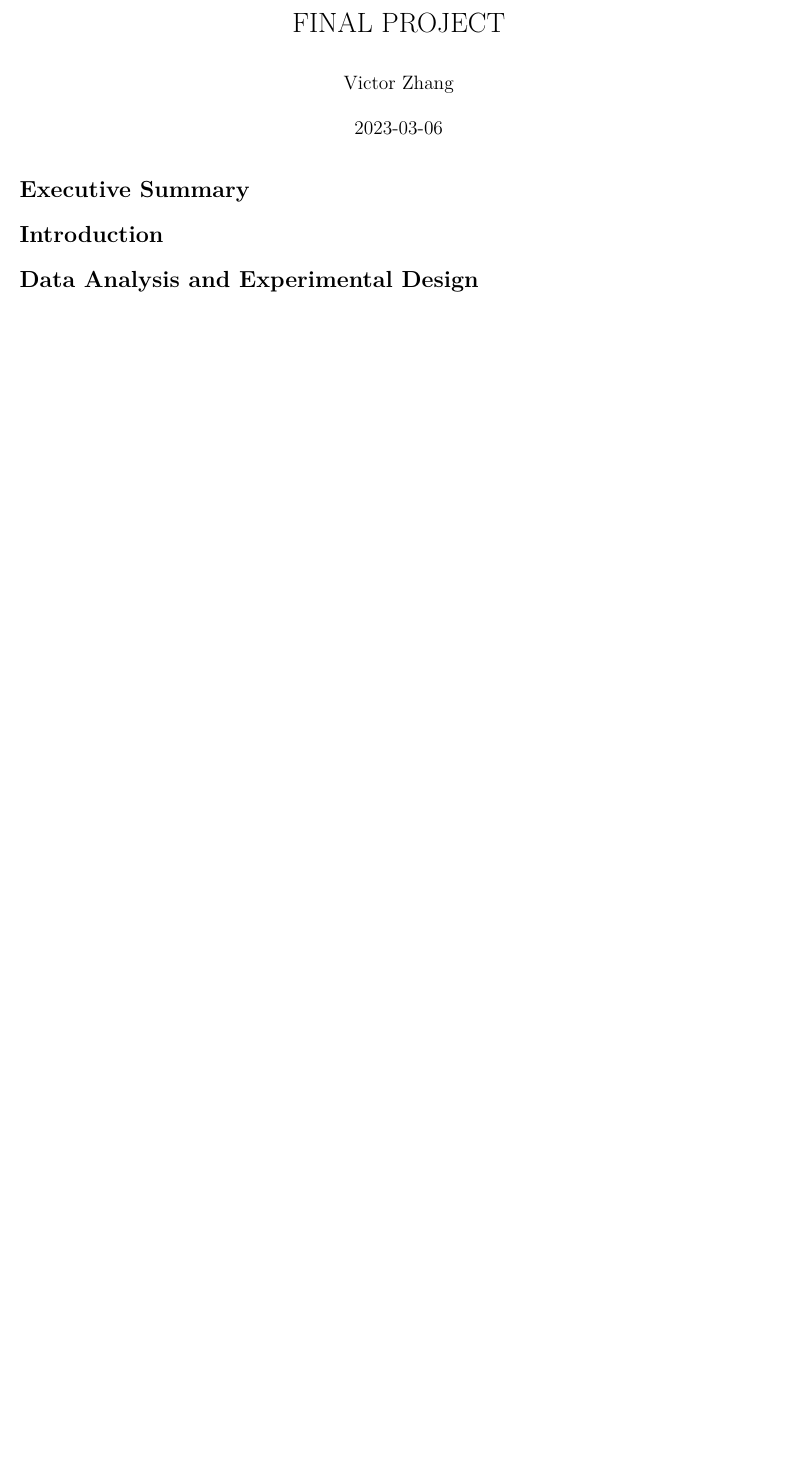
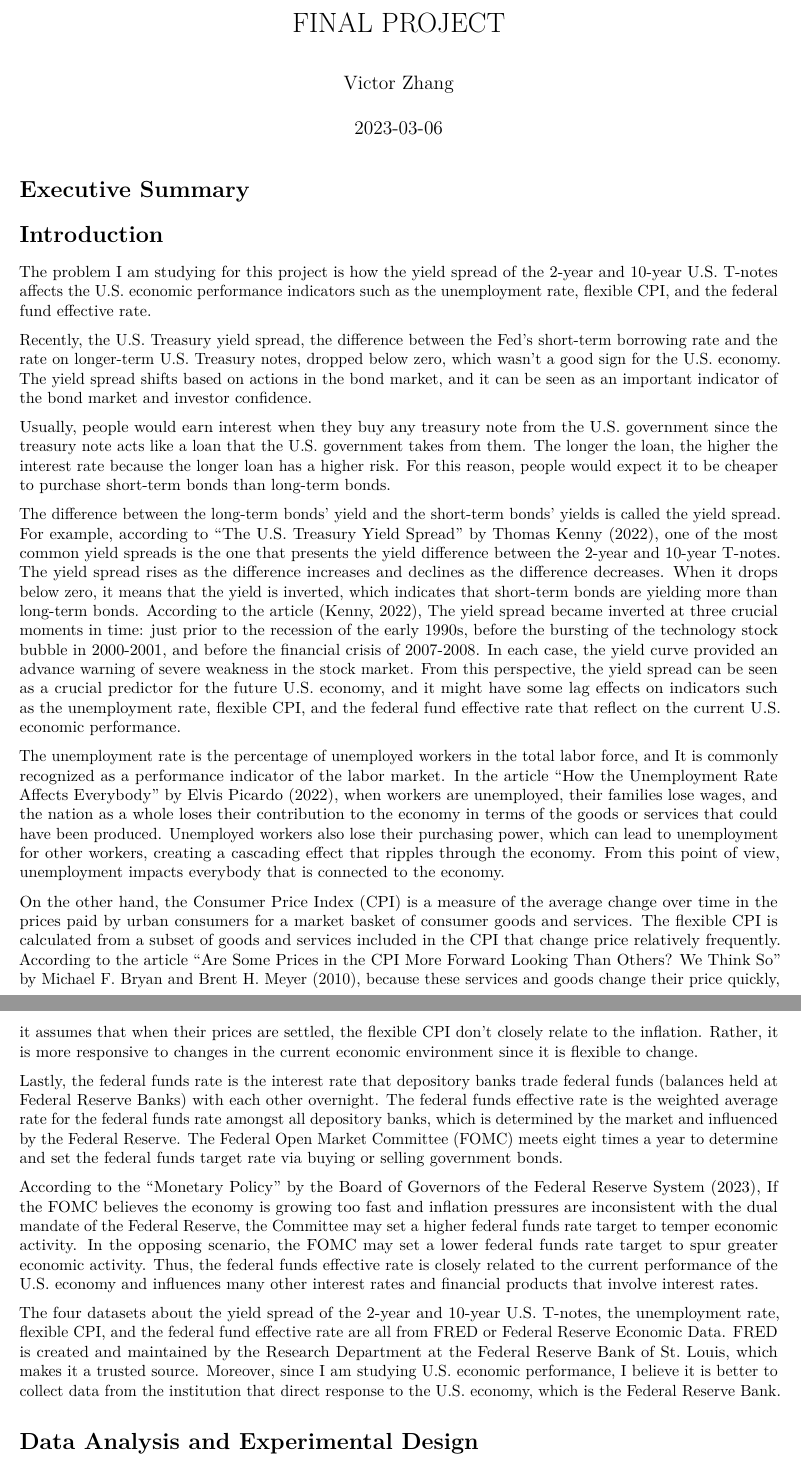
Before and after one commit to mrnumbee/PSTAT_174, an R Markdown document (Victor_Zhang_3050085_FINAL PROJECT.Rmd): part of page 1 of 2 before the commit and two parts of pages 1 and 2 of 3 after it, the two joined at a grey line, cut so that both start at the same text, the shorter picture padded with empty space. Rendered offline with R 4.5, knitr and Pandoc, then LaTeX, with nearby package versions; some code elsewhere in the file could not run offline.

Commit message:
intro finished

````diff
--- a/Victor_Zhang_3050085_FINAL PROJECT.Rmd
+++ b/Victor_Zhang_3050085_FINAL PROJECT.Rmd
@@ -43,8 +43,32 @@ library(xts)
 ```
 
 
+The problem I am studying for this project is how the yield spread of the 2-year and 10-year U.S. T-notes affects the U.S. economic performance indicators such as the unemployment rate, flexible CPI, and the federal fund effective rate.
 
 
+Recently, the U.S. Treasury yield spread, the difference between the Fed's short-term borrowing rate and the rate on longer-term U.S. Treasury notes, dropped below zero, which wasn’t a good sign for the U.S. economy.  The yield spread shifts based on actions in the bond market, and it can be seen as an important indicator of the bond market and investor confidence.
+
+
+Usually, people would earn interest when they buy any treasury note from the U.S. government since the treasury note acts like a loan that the U.S. government takes from them. The longer the loan, the higher the interest rate because the longer loan has a higher risk. For this reason, people would expect it to be cheaper to purchase short-term bonds than long-term bonds.
+
+
+The difference between the long-term bonds’ yield and the short-term bonds’ yields is called the yield spread. For example, according to “The U.S. Treasury Yield Spread” by Thomas Kenny (2022), one of the most common yield spreads is the one that presents the yield difference between the 2-year and 10-year T-notes. The yield spread rises as the difference increases and declines as the difference decreases. When it drops below zero, it means that the yield is inverted, which indicates that short-term bonds are yielding more than long-term bonds. According to the article (Kenny, 2022), The yield spread became inverted at three crucial moments in time: just prior to the recession of the early 1990s, before the bursting of the technology stock bubble in 2000-2001, and before the financial crisis of 2007-2008. In each case, the yield curve provided an advance warning of severe weakness in the stock market. From this perspective, the yield spread can be seen as a crucial predictor for the future U.S. economy, and it might have some lag effects on indicators such as the unemployment rate, flexible CPI, and the federal fund effective rate that reflect on the current U.S. economic performance.
+
+
+The unemployment rate is the percentage of unemployed workers in the total labor force, and It is commonly recognized as a performance indicator of the labor market. In the article “How the Unemployment Rate Affects Everybody” by Elvis Picardo (2022), when workers are unemployed, their families lose wages, and the nation as a whole loses their contribution to the economy in terms of the goods or services that could have been produced. Unemployed workers also lose their purchasing power, which can lead to unemployment for other workers, creating a cascading effect that ripples through the economy. From this point of view, unemployment impacts everybody that is connected to the economy.
+
+
+On the other hand, the Consumer Price Index (CPI) is a measure of the average change over time in the prices paid by urban consumers for a market basket of consumer goods and services. The flexible CPI is calculated from a subset of goods and services included in the CPI that change price relatively frequently. According to the article “Are Some Prices in the CPI More Forward Looking Than Others? We Think So” by Michael F. Bryan and Brent H. Meyer (2010), because these services and goods change their price quickly, it assumes that when their prices are settled, the flexible CPI don’t closely relate to the inflation. Rather, it is more responsive to changes in the current economic environment since it is flexible to change.
+
+
+Lastly, the federal funds rate is the interest rate that depository banks trade federal funds (balances held at Federal Reserve Banks) with each other overnight. The federal funds effective rate is the weighted average rate for the federal funds rate amongst all depository banks, which is determined by the market and influenced by the Federal Reserve. The Federal Open Market Committee (FOMC) meets eight times a year to determine and set the federal funds target rate via buying or selling government bonds.
+
+
+According to the “Monetary Policy” by the Board of Governors of the Federal Reserve System (2023), If the FOMC believes the economy is growing too fast and inflation pressures are inconsistent with the dual mandate of the Federal Reserve, the Committee may set a higher federal funds rate target to temper economic activity. In the opposing scenario, the FOMC may set a lower federal funds rate target to spur greater economic activity. Thus, the federal funds effective rate is closely related to the current performance of the U.S. economy and influences many other interest rates and financial products that involve interest rates.
+
+
+
+The four datasets about the yield spread of the 2-year and 10-year U.S. T-notes, the unemployment rate, flexible CPI, and the federal fund effective rate are all from FRED or Federal Reserve Economic Data. FRED is created and maintained by the Research Department at the Federal Reserve Bank of St. Louis, which makes it a trusted source. Moreover, since I am studying U.S. economic performance, I believe it is better to collect data from the institution that direct response to the U.S. economy, which is the Federal Reserve Bank.
 
 
 
````
Also changed, not shown: Victor_Zhang_3050085_FINAL-PROJECT.pdf.
